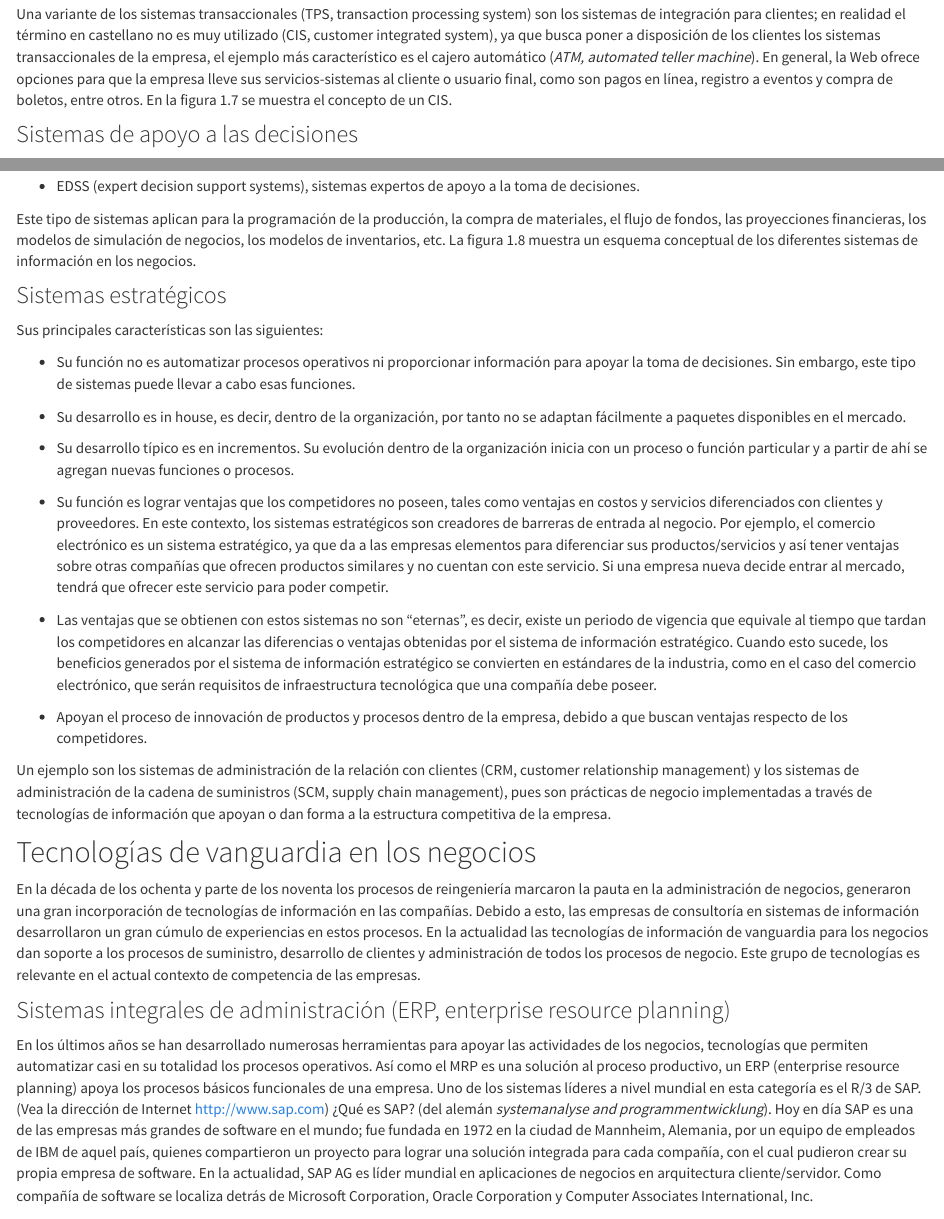
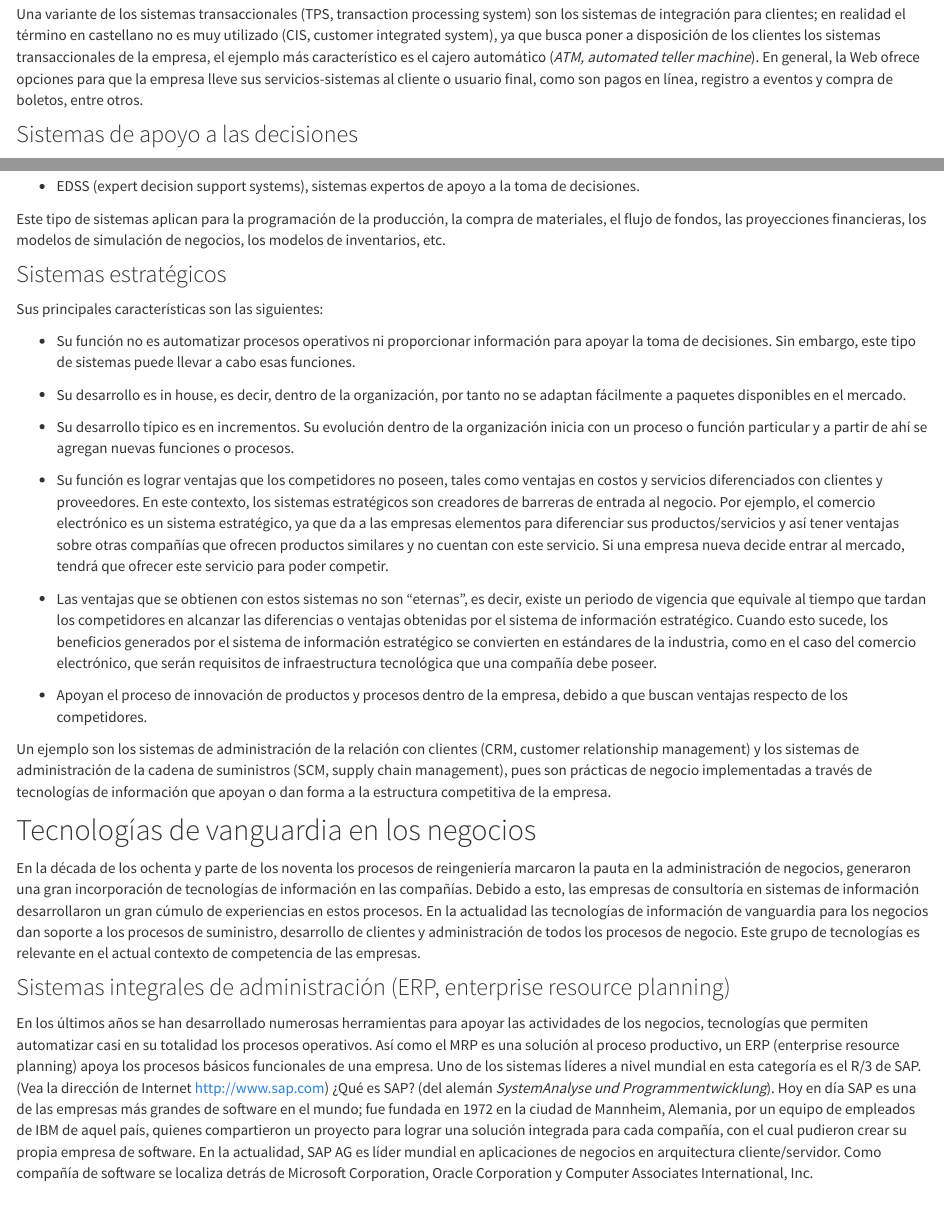
Before and after one commit to LuisEMendoza/TIA-UPGoP, an R Markdown document (U1.Rmd): the page in a window 1100 px wide, from 4740 px down, and a second part further down, joined at a grey line. Rendered offline with R 4.5, knitr and Pandoc, with nearby package versions.

Commit message:
Contenido actualizado

```diff
--- a/U1.Rmd
+++ b/U1.Rmd
@@ -104,7 +104,7 @@ Sus principales características son:
 - Son fácilmente adaptables a paquetes de aplicación que se encuentran en el mercado, ya que automatizan los procesos básicos que, por lo general, son similares o iguales en otras organizaciones. Ejemplos de este tipo de sistemas son facturación, nóminas, cuentas por cobrar,
 cuentas por pagar, contabilidad general, conciliaciones bancarias, inventarios, abastecimientos, control de distribución, producción, etcétera.
 
-Una variante de los sistemas transaccionales (TPS, transaction processing system) son los sistemas de integración para clientes; en realidad el término en castellano no es muy utilizado (CIS, customer integrated system), ya que busca poner a disposición de los clientes los sistemas transaccionales de la empresa, el ejemplo más característico es el cajero automático (_ATM, automated teller machine_). En general, la Web ofrece opciones para que la empresa lleve sus servicios-sistemas al cliente o usuario final, como son pagos en línea, registro a eventos y compra de boletos, entre otros. En la figura 1.7 se muestra el concepto de un CIS.
+Una variante de los sistemas transaccionales (TPS, transaction processing system) son los sistemas de integración para clientes; en realidad el término en castellano no es muy utilizado (CIS, customer integrated system), ya que busca poner a disposición de los clientes los sistemas transaccionales de la empresa, el ejemplo más característico es el cajero automático (_ATM, automated teller machine_). En general, la Web ofrece opciones para que la empresa lleve sus servicios-sistemas al cliente o usuario final, como son pagos en línea, registro a eventos y compra de boletos, entre otros.
 
 ### Sistemas de apoyo a las decisiones
 
@@ -132,7 +132,7 @@ Los sistemasde apoyo a las decisiones se clasifican en:
 
 - EDSS (expert decision support systems), sistemas expertos de apoyo a la toma de decisiones.
 
-Este tipo de sistemas aplican para la programación de la producción, la compra de materiales, el flujo de fondos, las proyecciones financieras, los modelos de simulación de negocios, los modelos de inventarios, etc. La figura 1.8 muestra un esquema conceptual de los diferentes sistemas de información en los negocios.
+Este tipo de sistemas aplican para la programación de la producción, la compra de materiales, el flujo de fondos, las proyecciones financieras, los modelos de simulación de negocios, los modelos de inventarios, etc.
 
 ### Sistemas estratégicos
 
@@ -158,8 +158,7 @@ En la década de los ochenta y parte de los noventa los procesos de reingenierí
 
 ### Sistemas integrales de administración (ERP, enterprise resource planning)
 
-En los últimos años se han desarrollado numerosas herramientas para apoyar las actividades de los negocios, tecnologías que permiten automatizar casi en su totalidad los procesos operativos. Así como el MRP es una solución al proceso productivo, un ERP (enterprise resource planning) apoya los procesos básicos funcionales de una empresa. Uno de los sistemas líderes a nivel mundial en esta categoría es el R/3 de SAP. (Vea la dirección de Internet http://www.sap.com) ¿Qué es SAP? (del alemán _systemanalyse and programmentwicklung_). Hoy en día SAP es una de las empresas más grandes de software en el mundo; fue fundada en 1972 en la ciudad de Mannheim, Alemania, por un equipo de empleados de IBM de aquel país, quienes compartieron un proyecto para lograr una solución integrada para cada compañía, con el cual pudieron crear su propia empresa de software. En la actualidad, SAP AG es líder mundial en aplicaciones de negocios en arquitectura cliente/servidor. Como compañía
-de software se localiza detrás de Microsoft Corporation, Oracle Corporation y Computer Associates International, Inc.
+En los últimos años se han desarrollado numerosas herramientas para apoyar las actividades de los negocios, tecnologías que permiten automatizar casi en su totalidad los procesos operativos. Así como el MRP es una solución al proceso productivo, un ERP (enterprise resource planning) apoya los procesos básicos funcionales de una empresa. Uno de los sistemas líderes a nivel mundial en esta categoría es el R/3 de SAP. (Vea la dirección de Internet http://www.sap.com) ¿Qué es SAP? (del alemán _SystemAnalyse und Programmentwicklung_). Hoy en día SAP es una de las empresas más grandes de software en el mundo; fue fundada en 1972 en la ciudad de Mannheim, Alemania, por un equipo de empleados de IBM de aquel país, quienes compartieron un proyecto para lograr una solución integrada para cada compañía, con el cual pudieron crear su propia empresa de software. En la actualidad, SAP AG es líder mundial en aplicaciones de negocios en arquitectura cliente/servidor. Como compañía de software se localiza detrás de Microsoft Corporation, Oracle Corporation y Computer Associates International, Inc.
 
 En la siguiente imagen se muestran los componentes del SAP R/3, que son:
 
```
Also changed, not shown: 3 other files.
